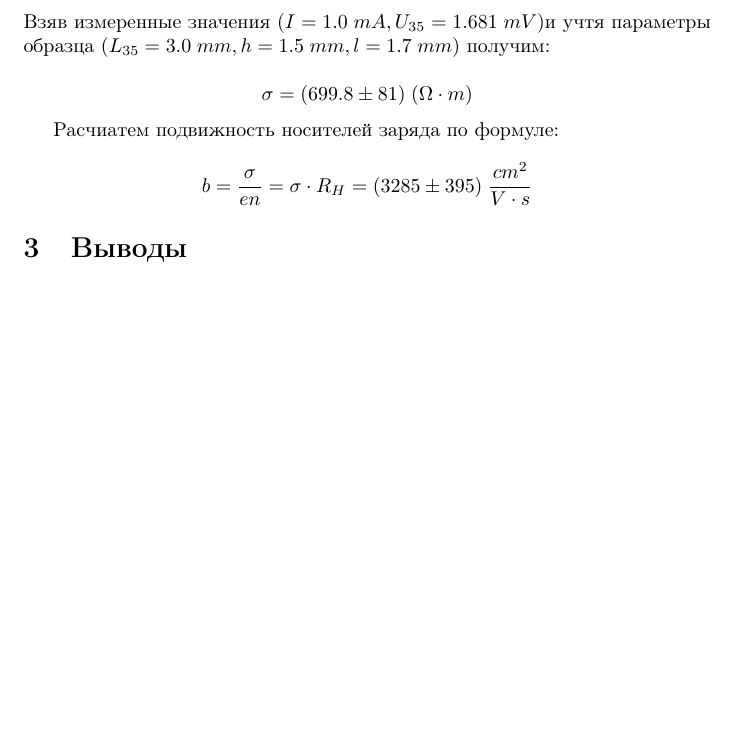
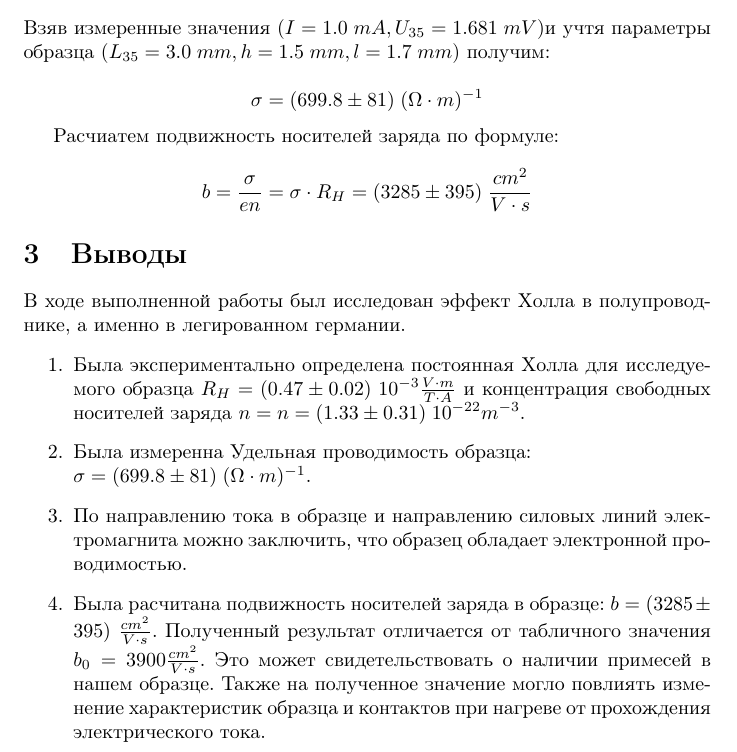
Before and after one commit to ajlekcahdp4/general-physics-labs, a LaTeX document (electricity-and-magnetism/3-3-4/main.tex): part of page 6 of 6, cut so that both start at the same text, the shorter picture padded with empty space. Compiled offline with pdfLaTeX.

Commit message:
complete

```diff
--- a/electricity-and-magnetism/3-3-4/main.tex
+++ b/electricity-and-magnetism/3-3-4/main.tex
@@ -201,11 +201,27 @@
 Взяв измеренные значения (\( I = 1.0\; mA, U_{35} = 1.681\; mV \))и учтя параметры
 образца (\(L_{35} = 3.0\; mm, h = 1.5\; mm, l = 1.7\; mm\)) получим:
 
-\[ \sigma = (699.8 \pm 81)\; (\Omega\cdot m) \]
+\[ \sigma = (699.8 \pm 81)\; (\Omega\cdot m)^{-1} \]
 
 Расчиатем подвижность носителей заряда по формуле:
 \[ b = \frac{\sigma}{en} = \sigma\cdot R_H = (3285 \pm 395)\; \frac{cm^2}{V\cdot s} \]
 
 \section{Выводы}
 
+В ходе выполненной работы был исследован эффект Холла в полупроводнике, а именно в легированном германии.
+\begin{enumerate}
+    \item Была экспериментально определена постоянная Холла для исследуемого образца
+\( R_H = (0.47 \pm 0.02)\; 10^{-3} \frac{V\cdot m}{T\cdot A} \) и концентрация свободных носителей заряда
+\( n = n = (1.33 \pm 0.31)\; 10^{-22}m^{-3} \).
+    \item Была измеренна Удельная проводимость образца: \\
+\( \sigma = (699.8 \pm 81)\; (\Omega\cdot m)^{-1} \).
+    \item По направлению тока в образце и направлению силовых линий электромагнита можно заключить, что
+образец обладает электронной проводимостью.
+    \item Была расчитана подвижность носителей заряда в образце:
+\( b = (3285 \pm 395)\; \frac{cm^2}{V\cdot s} \). Полученный результат отличается от табличного значения
+\( b_0 = 3900 \frac{cm^2}{V\cdot s} \). Это может свидетельствовать о наличии примесей в нашем образце.
+Также на полученное значение могло повлиять изменение характеристик образца и контактов при нагреве от
+прохождения электрического тока.
+\end{enumerate}
+
 \end{document}
```
Also changed, not shown: electricity-and-magnetism/3-3-4/main.pdf.
